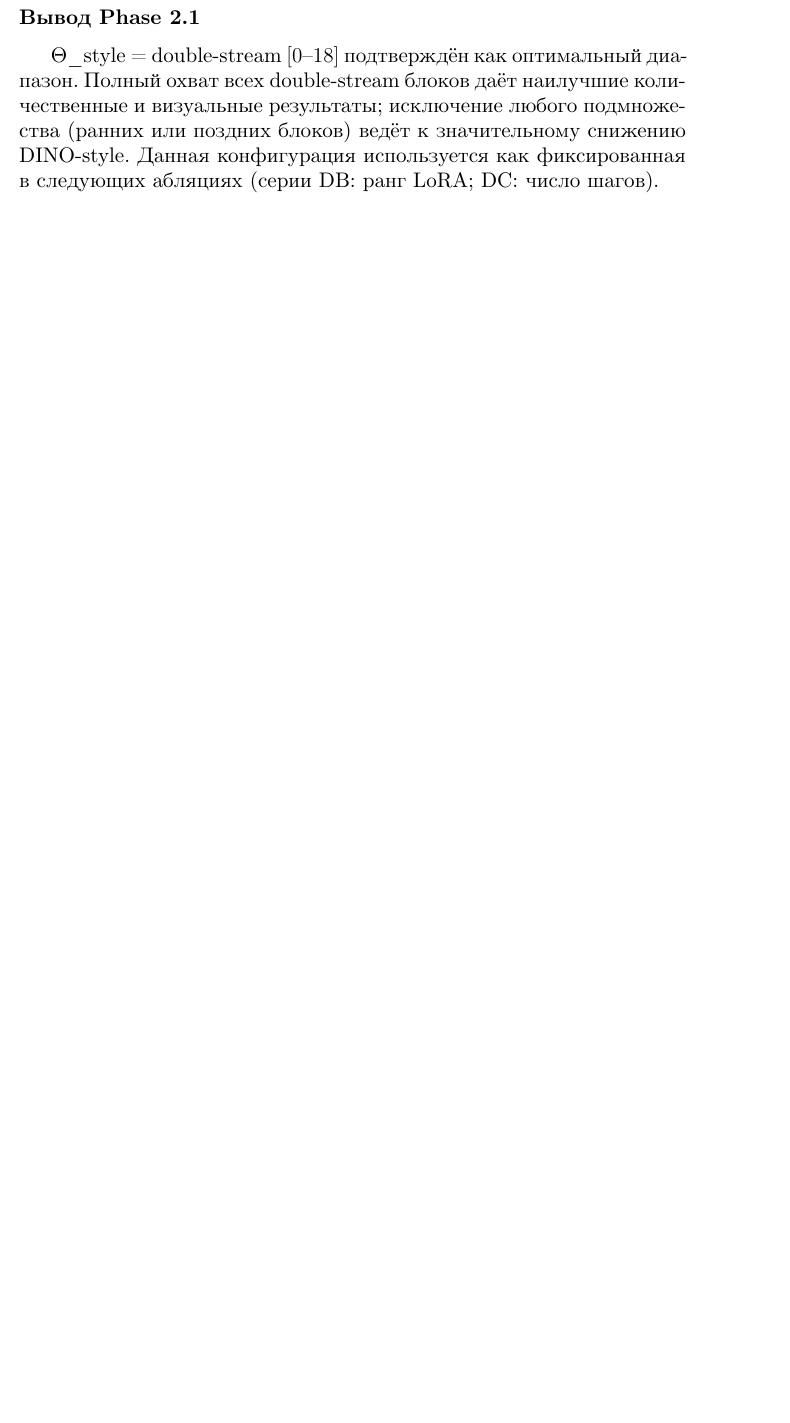
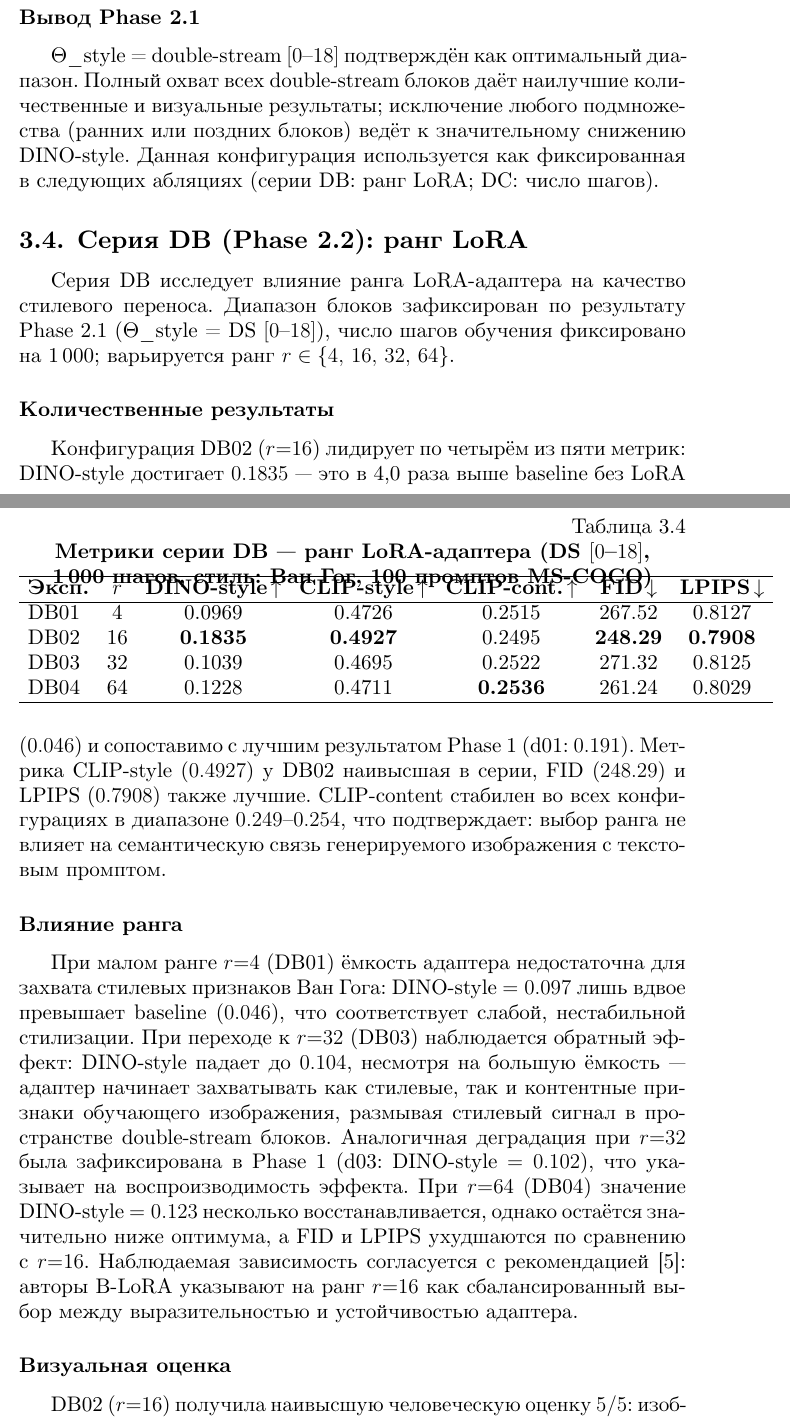
Before and after one commit to betyavan/b-lora-flux, a LaTeX thesis (thesis/main.tex, which reads thesis/chapter5_results.tex): part of page 45 of 59 before the commit and two parts of pages 45 and 46 of 61 after it, the two joined at a grey line, cut so that both start at the same text, the shorter picture padded with empty space. Compiled offline with XeLaTeX; a missing font is replaced by an installed copy or a similar font.

Commit message:
thesis(results): add Phase 2.2 section on LoRA rank ablation
Subsection for series DB (r=4/16/32/64): metrics table, rank trend
analysis, visual evaluation, and conclusion fixing r=16 as optimal.

```diff
--- a/thesis/chapter5_results.tex
+++ b/thesis/chapter5_results.tex
@@ -203,3 +203,59 @@ prior-ом для их содержимого.
 значительному снижению DINO-style.
 Данная конфигурация используется как фиксированная в следующих абляциях
 (серии~DB: ранг~LoRA; DC: число шагов).
+
+% ----------------------------------------------------------------
+\subsection{Серия DB (Phase~2.2): ранг LoRA}
+\label{sec:results_phase2_db}
+
+Серия~DB исследует влияние ранга LoRA-адаптера на качество стилевого переноса.
+Диапазон блоков зафиксирован по результату Phase~2.1 (Θ\_style~= DS~$[0\text{–}18]$),
+число шагов обучения фиксировано на 1\,000; варьируется ранг $r \in \{4,\,16,\,32,\,64\}$.
+
+\subsubsection*{Количественные результаты}
+
+\begin{table}[h]
+\centering
+\caption{Метрики серии DB~--- ранг LoRA-адаптера (DS~$[0\text{–}18]$, 1\,000~шагов, стиль: Ван~Гог, 100~промптов MS-COCO)}
+\label{tab:phase2_db_metrics}
+\begin{tabular}{lcccccc}
+\hline
+\textbf{Эксп.} & \textbf{$r$} & \textbf{DINO-style\,$\uparrow$} & \textbf{CLIP-style\,$\uparrow$} & \textbf{CLIP-cont.\,$\uparrow$} & \textbf{FID\,$\downarrow$} & \textbf{LPIPS\,$\downarrow$} \\
+\hline
+DB01 & 4  & 0.0969          & 0.4726          & 0.2515          & 267.52          & 0.8127          \\
+DB02 & 16 & \textbf{0.1835} & \textbf{0.4927} & 0.2495          & \textbf{248.29} & \textbf{0.7908} \\
+DB03 & 32 & 0.1039          & 0.4695          & 0.2522          & 271.32          & 0.8125          \\
+DB04 & 64 & 0.1228          & 0.4711          & \textbf{0.2536} & 261.24          & 0.8029          \\
+\hline
+\end{tabular}
+\end{table}
+
+Конфигурация~DB02 ($r{=}16$) лидирует по четырём из пяти метрик: DINO-style
+достигает~$0.1835$~--- это в~4{,}0~раза выше baseline без LoRA ($0.046$) и
+сопоставимо с лучшим результатом Phase~1~(d01: $0.191$).
+Метрика CLIP-style~($0.4927$) у~DB02 наивысшая в серии, FID~($248.29$) и
+LPIPS~($0.7908$) также лучшие.
+CLIP-content стабилен во всех конфигурациях в диапазоне $0.249$--$0.254$, что
+подтверждает: выбор ранга не влияет на семантическую связь генерируемого изображения
+с текстовым промптом.
+
+\subsubsection*{Влияние ранга}
+
+При малом ранге~$r{=}4$ (DB01) ёмкость адаптера недостаточна для захвата
+стилевых признаков Ван~Гога: DINO-style~$= 0.097$ лишь вдвое превышает baseline
+($0.046$), что соответствует слабой, нестабильной стилизации.
+При переходе к~$r{=}32$ (DB03) наблюдается обратный эффект: DINO-style падает
+до~$0.104$, несмотря на большую ёмкость~--- адаптер начинает захватывать как
+стилевые, так и контентные признаки обучающего изображения, размывая стилевый
+сигнал в пространстве double-stream блоков.
+Аналогичная деградация при~$r{=}32$ была зафиксирована в~Phase~1 (d03: DINO-style~$= 0.102$),
+что указывает на воспроизводимость эффекта.
+При~$r{=}64$ (DB04) значение DINO-style~$= 0.123$ несколько восстанавливается,
+однако остаётся значительно ниже оптимума, а FID и LPIPS ухудшаются по сравнению с~$r{=}16$.
+Наблюдаемая зависимость согласуется с рекомендацией~\cite{frenkel2024blora}: авторы
+B-LoRA указывают на ранг~$r{=}16$ как сбалансированный выбор между
+выразительностью и устойчивостью адаптера.
+
+\subsubsection*{Визуальная оценка}
+
+DB02 ($r{=}16$) получила наивысшую человеческую оценку~$5{/}5$: изображения
```
Also changed, not shown: thesis/chapter5_results.tex (16 more changed lines).
